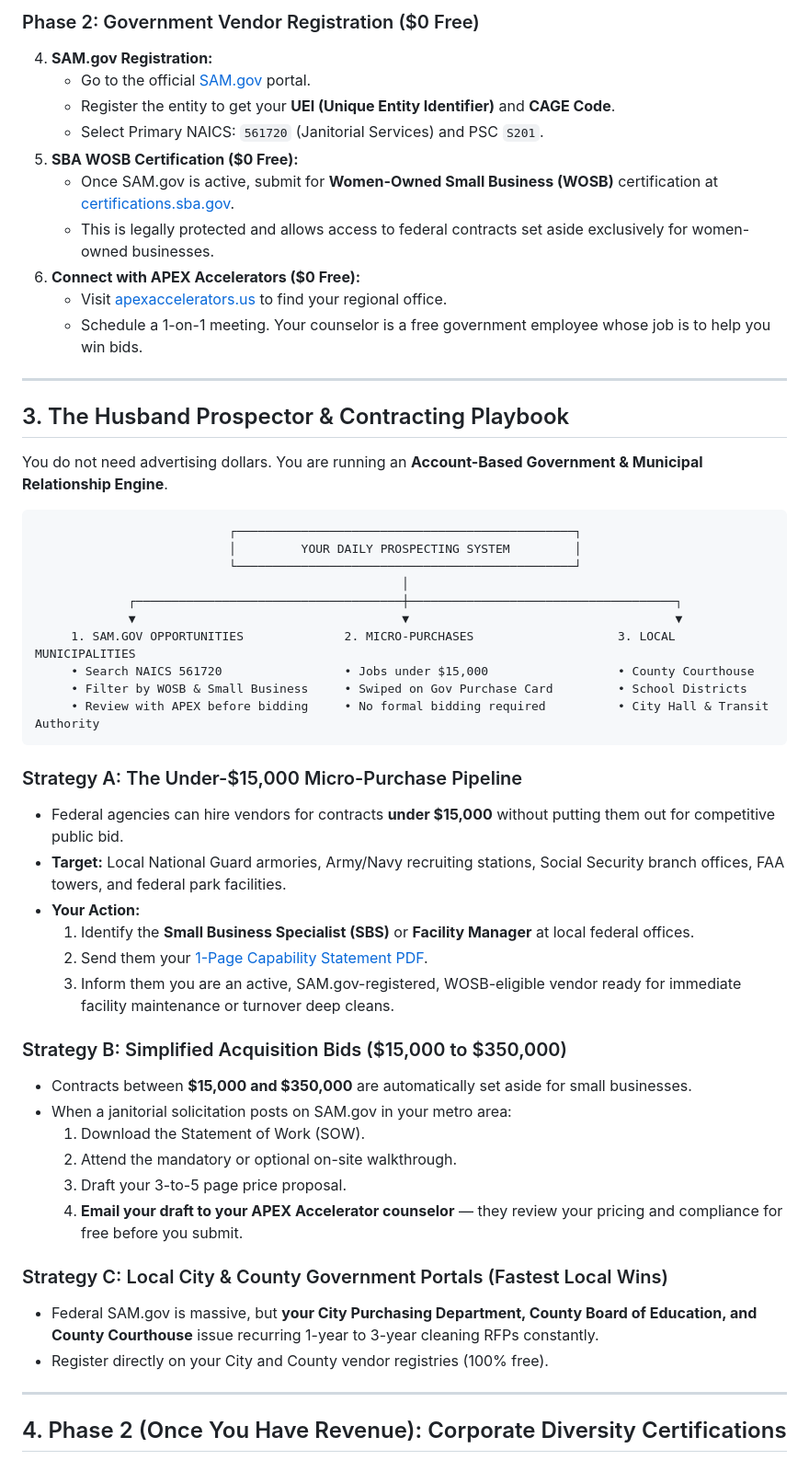
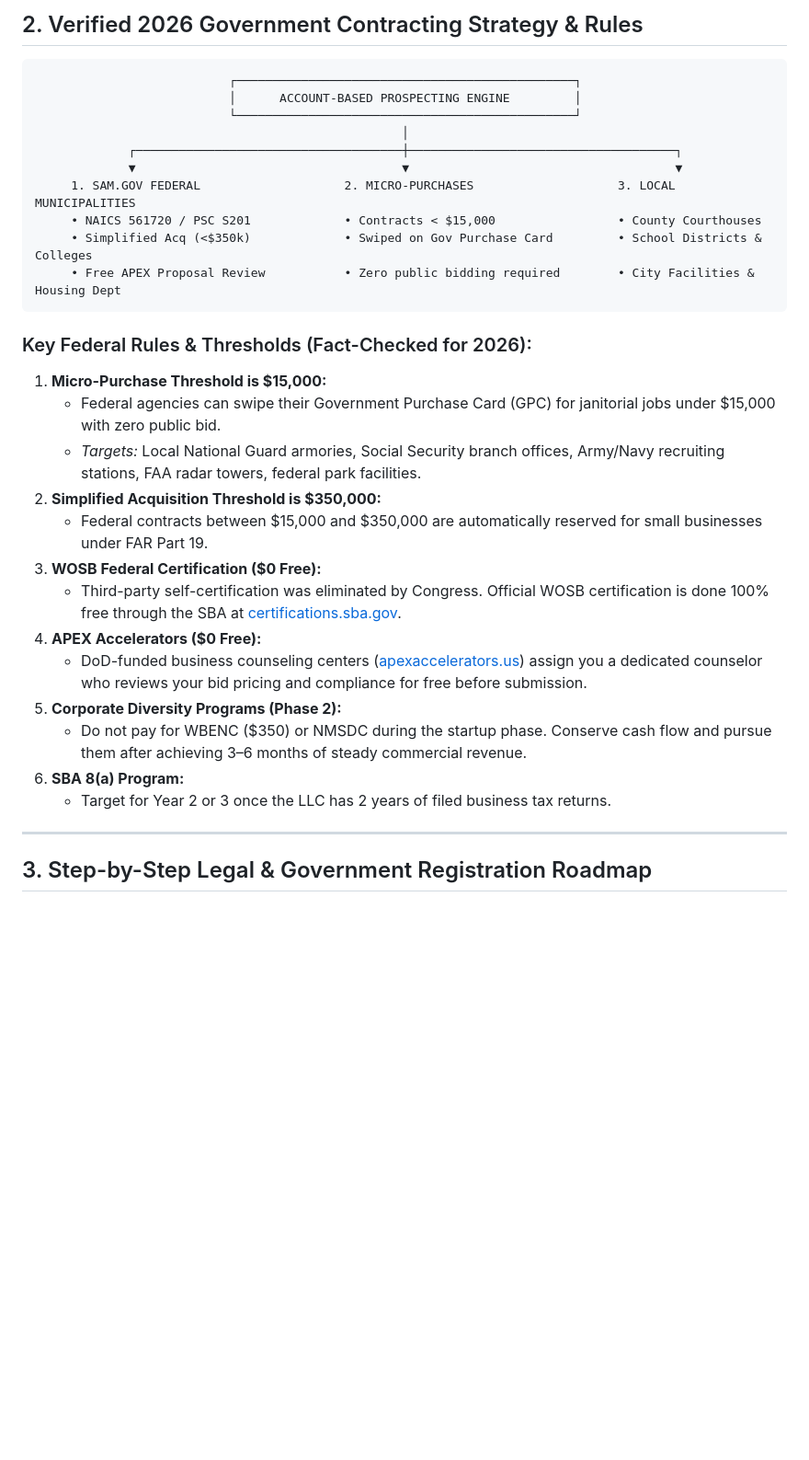
Before and after one commit to Deedott60/golden-crest-facilities, a Markdown page: master_business_and_contracting_plan.md, the part around one of its changes. Shown at 92% size. Rendered like a GitHub page; blank space fills up the shorter version.

Commit message:
Update master plan with complete team background, husband role, and verified 2026 contracting rules

````diff
--- a/master_business_and_contracting_plan.md
+++ b/master_business_and_contracting_plan.md
@@ -41,55 +30,34 @@ flowchart TD
-### Phase 2: Government Vendor Registration ($0 Free)
-4. **SAM.gov Registration:**
-   * Go to the official [SAM.gov](https://sam.gov) portal.
-   * Register the entity to get your **UEI (Unique Entity Identifier)** and **CAGE Code**.
-   * Select Primary NAICS: `561720` (Janitorial Services) and PSC `S201`.
-5. **SBA WOSB Certification ($0 Free):**
-   * Once SAM.gov is active, submit for **Women-Owned Small Business (WOSB)** certification at [certifications.sba.gov](https://certifications.sba.gov).
-   * This is legally protected and allows access to federal contracts set aside exclusively for women-owned businesses.
-6. **Connect with APEX Accelerators ($0 Free):**
-   * Visit [apexaccelerators.us](https://www.apexaccelerators.us) to find your regional office.
-   * Schedule a 1-on-1 meeting. Your counselor is a free government employee whose job is to help you win bids.
-
----
-
-## 3. The Husband Prospector & Contracting Playbook
-
-You do not need advertising dollars. You are running an **Account-Based Government & Municipal Relationship Engine**.
+## 2. Verified 2026 Government Contracting Strategy & Rules
 
 ```
                            ┌───────────────────────────────────────────────┐
-                           │         YOUR DAILY PROSPECTING SYSTEM         │
+                           │      ACCOUNT-BASED PROSPECTING ENGINE         │
                            └───────────────────────────────────────────────┘
                                                    │
              ┌─────────────────────────────────────┼─────────────────────────────────────┐
              ▼                                     ▼                                     ▼
-     1. SAM.GOV OPPORTUNITIES              2. MICRO-PURCHASES                    3. LOCAL MUNICIPALITIES
-     • Search NAICS 561720                 • Jobs under $15,000                  • County Courthouse
-     • Filter by WOSB & Small Business     • Swiped on Gov Purchase Card         • School Districts
-     • Review with APEX before bidding     • No formal bidding required          • City Hall & Transit Authority
+     1. SAM.GOV FEDERAL                    2. MICRO-PURCHASES                    3. LOCAL MUNICIPALITIES
+     • NAICS 561720 / PSC S201             • Contracts < $15,000                 • County Courthouses
+     • Simplified Acq (<$350k)             • Swiped on Gov Purchase Card         • School Districts & Colleges
+     • Free APEX Proposal Review           • Zero public bidding required        • City Facilities & Housing Dept
 ```
 
-### Strategy A: The Under-$15,000 Micro-Purchase Pipeline
-* Federal agencies can hire vendors for contracts **under $15,000** without putting them out for competitive public bid.
-* **Target:** Local National Guard armories, Army/Navy recruiting stations, Social Security branch offices, FAA towers, and federal park facilities.
-* **Your Action:**
-  1. Identify the **Small Business Specialist (SBS)** or **Facility Manager** at local federal offices.
-  2. Send them your [1-Page Capability Statement PDF](file:///C:/Users/lenovo/.gemini/antigravity/brain/4395a0d5-0261-4a88-a8b4-ceebfc174beb/capability_statement_and_website_copy.md).
-  3. Inform them you are an active, SAM.gov-registered, WOSB-eligible vendor ready for immediate facility maintenance or turnover deep cleans.
-
-### Strategy B: Simplified Acquisition Bids ($15,000 to $350,000)
-* Contracts between **$15,000 and $350,000** are automatically set aside for small businesses.
-* When a janitorial solicitation posts on SAM.gov in your metro area:
-  1. Download the Statement of Work (SOW).
-  2. Attend the mandatory or optional on-site walkthrough.
-  3. Draft your 3-to-5 page price proposal.
-  4. **Email your draft to your APEX Accelerator counselor** — they review your pricing and compliance for free before you submit.
-
-### Strategy C: Local City & County Government Portals (Fastest Local Wins)
-* Federal SAM.gov is massive, but **your City Purchasing Department, County Board of Education, and County Courthouse** issue recurring 1-year to 3-year cleaning RFPs constantly.
-* Register directly on your City and County vendor registries (100% free).
+### Key Federal Rules & Thresholds (Fact-Checked for 2026):
+1. **Micro-Purchase Threshold is $15,000:**
+   * Federal agencies can swipe their Government Purchase Card (GPC) for janitorial jobs under $15,000 with zero public bid.
+   * *Targets:* Local National Guard armories, Social Security branch offices, Army/Navy recruiting stations, FAA radar towers, federal park facilities.
+2. **Simplified Acquisition Threshold is $350,000:**
+   * Federal contracts between $15,000 and $350,000 are automatically reserved for small businesses under FAR Part 19.
+3. **WOSB Federal Certification ($0 Free):**
+   * Third-party self-certification was eliminated by Congress. Official WOSB certification is done 100% free through the SBA at [certifications.sba.gov](https://certifications.sba.gov).
+4. **APEX Accelerators ($0 Free):**
+   * DoD-funded business counseling centers ([apexaccelerators.us](https://www.apexaccelerators.us)) assign you a dedicated counselor who reviews your bid pricing and compliance for free before submission.
+5. **Corporate Diversity Programs (Phase 2):**
+   * Do not pay for WBENC ($350) or NMSDC during the startup phase. Conserve cash flow and pursue them after achieving 3–6 months of steady commercial revenue.
+6. **SBA 8(a) Program:**
+   * Target for Year 2 or 3 once the LLC has 2 years of filed business tax returns.
 
 ---
 
-## 4. Phase 2 (Once You Have Revenue): Corporate Diversity Certifications
+## 3. Step-by-Step Legal & Government Registration Roadmap
 
````
Also changed, not shown: other parts of master_business_and_contracting_plan.md (+42 -33 lines).
